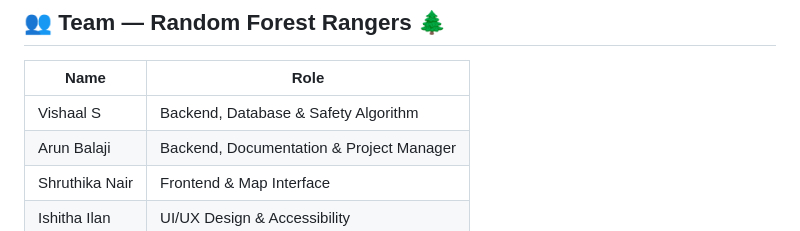
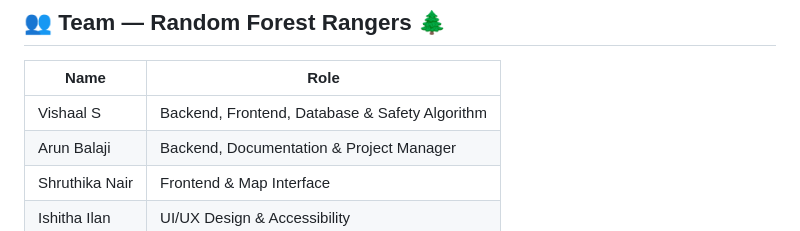
Before and after one commit to Vishaal1409/safewalk, a Markdown page: README.md, the part around the change. Rendered like a GitHub page.

```diff
--- a/README.md
+++ b/README.md
@@ -218,7 +218,7 @@ This is a FOSS Hack 2026 project. Contributions, issues, and feature requests ar
 
 | Name | Role |
 |---|---|
-| Vishaal S | Backend, Database & Safety Algorithm |
+| Vishaal S | Backend, Frontend, Database & Safety Algorithm |
 | Arun Balaji | Backend, Documentation & Project Manager |
 | Shruthika Nair | Frontend & Map Interface |
 | Ishitha Ilan | UI/UX Design & Accessibility |
```
